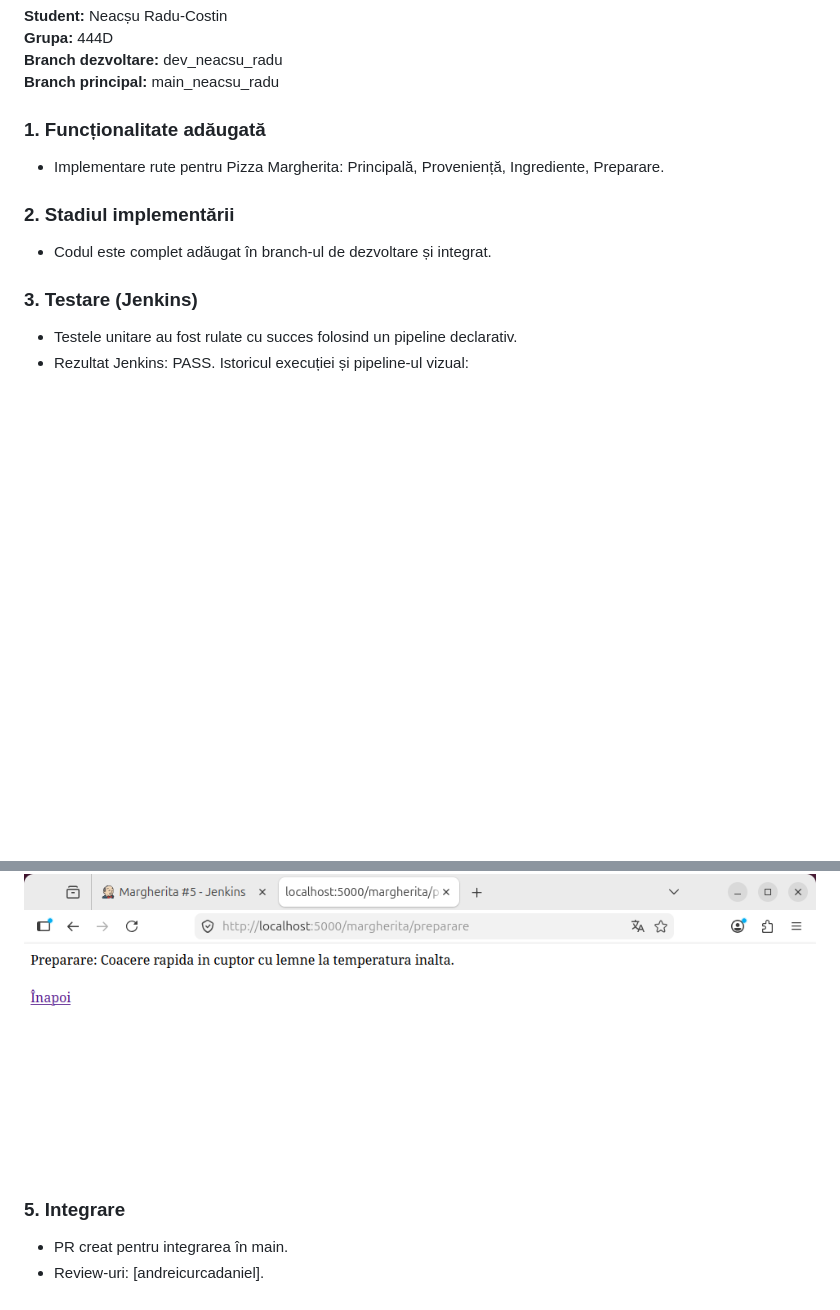
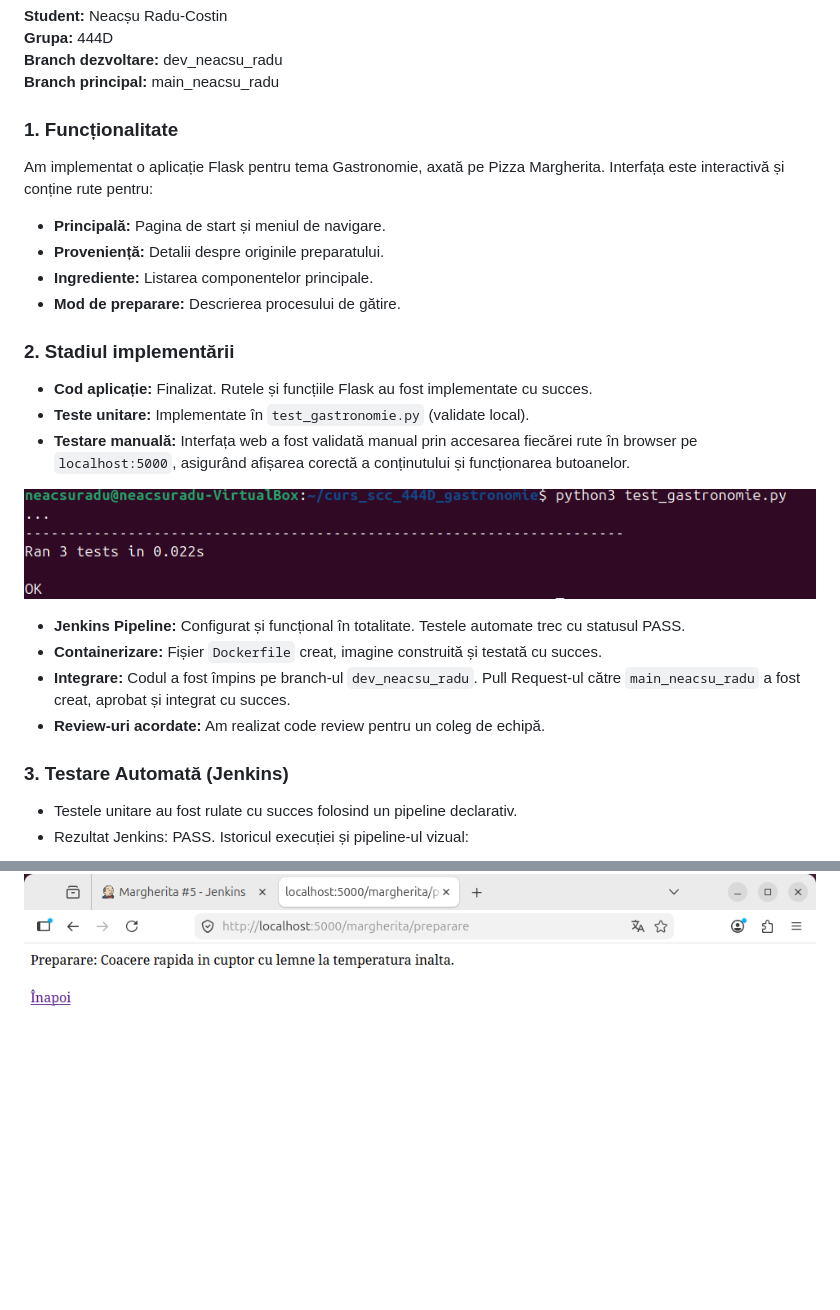
Before and after one commit to andreiba2/curs_scc_444D_gastronomie, a Markdown page: README.md, 2 parts joined by grey strips. Drawn GitHub-style; pictures changed too: screenshots/Testare_manuala.png (added); blank space fills up the shorter version.

```diff
--- a/README.md
+++ b/README.md
@@ -5,13 +5,26 @@
 **Branch dezvoltare:** dev_neacsu_radu
 **Branch principal:** main_neacsu_radu
 
-### 1. Funcționalitate adăugată
-- Implementare rute pentru Pizza Margherita: Principală, Proveniență, Ingrediente, Preparare.
+### 1. Funcționalitate
+Am implementat o aplicație Flask pentru tema Gastronomie, axată pe Pizza Margherita. Interfața este interactivă și conține rute pentru:
+- **Principală:** Pagina de start și meniul de navigare.
+- **Proveniență:** Detalii despre originile preparatului.
+- **Ingrediente:** Listarea componentelor principale.
+- **Mod de preparare:** Descrierea procesului de gătire.
 
 ### 2. Stadiul implementării
-- Codul este complet adăugat în branch-ul de dezvoltare și integrat.
+- **Cod aplicație:** Finalizat. Rutele și funcțiile Flask au fost implementate cu succes.
+- **Teste unitare:** Implementate în `test_gastronomie.py` (validate local).
+- **Testare manuală:** Interfața web a fost validată manual prin accesarea fiecărei rute în browser pe `localhost:5000`, asigurând afișarea corectă a conținutului și funcționarea butoanelor.
 
-### 3. Testare (Jenkins)
+![Testare Manuala](screenshots/Testare_manuala.png)
+
+- **Jenkins Pipeline:** Configurat și funcțional în totalitate. Testele automate trec cu statusul PASS.
+- **Containerizare:** Fișier `Dockerfile` creat, imagine construită și testată cu succes.
+- **Integrare:** Codul a fost împins pe branch-ul `dev_neacsu_radu`. Pull Request-ul către `main_neacsu_radu` a fost creat, aprobat și integrat cu succes.
+- **Review-uri acordate:** Am realizat code review pentru un coleg de echipă.
+
+### 3. Testare Automată (Jenkins)
 - Testele unitare au fost rulate cu succes folosind un pipeline declarativ.
 - Rezultat Jenkins: PASS. Istoricul execuției și pipeline-ul vizual:
 
@@ -37,7 +50,3 @@ Aplicația a fost containerizată și testată. Dovezi:
 
 *Pagina Preparare:*
 ![Preparare](screenshots/Preparare.png)
-
-### 5. Integrare
-- PR creat pentru integrarea în main.
-- Review-uri: [andreicurcadaniel].
```
